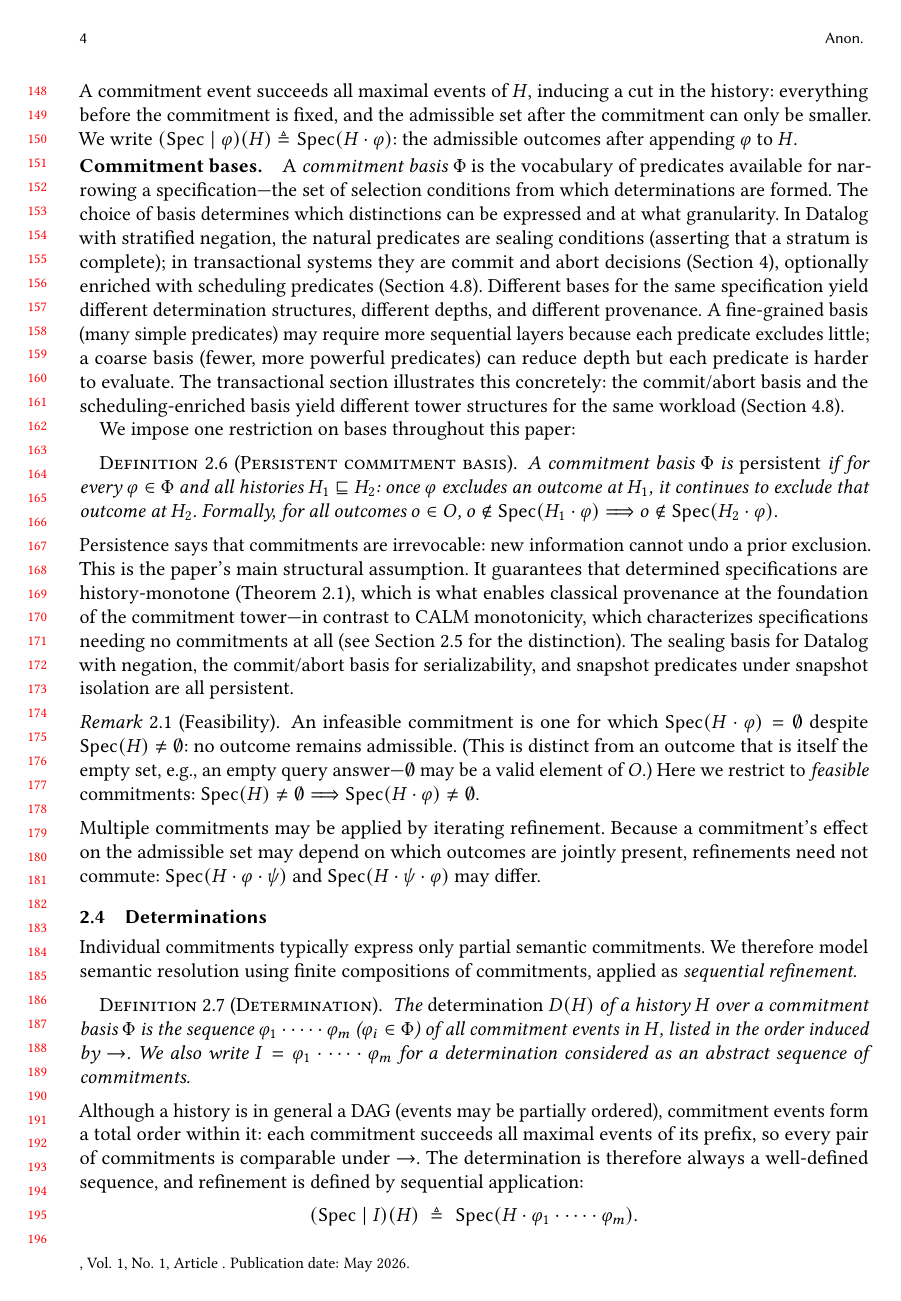
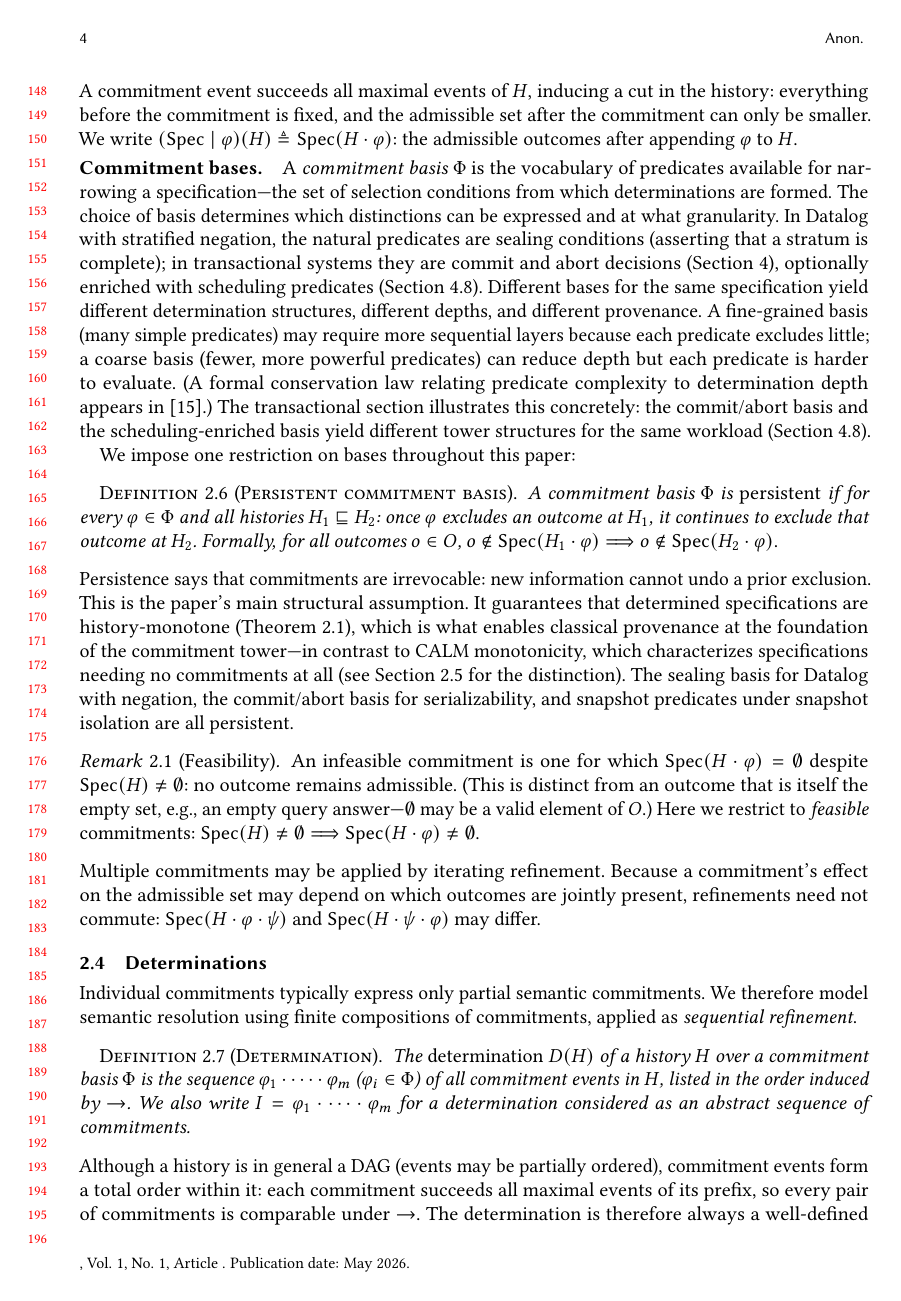
Before and after one commit to jhellerstein/provenance, a LaTeX paper (main.tex): page 4 of 29. Compiled offline with pdfLaTeX.

Commit message:
Add parenthetical citation to complexity paper for conservation law (pointer, not dependency)

```diff
--- a/main.tex
+++ b/main.tex
@@ -340,6 +340,8 @@ A fine-grained basis (many simple predicates) may require more sequential
 layers because each predicate excludes little; a coarse basis (fewer,
 more powerful predicates) can reduce depth but each predicate is harder
 to evaluate.
+(A formal conservation law relating predicate complexity to determination
+depth appears in~\cite{hellerstein2026complexity}.)
 The transactional section illustrates this concretely: the commit/abort
 basis and the scheduling-enriched basis yield different tower structures
 for the same workload (Section~\ref{sec:scheduling-basis}).
```
